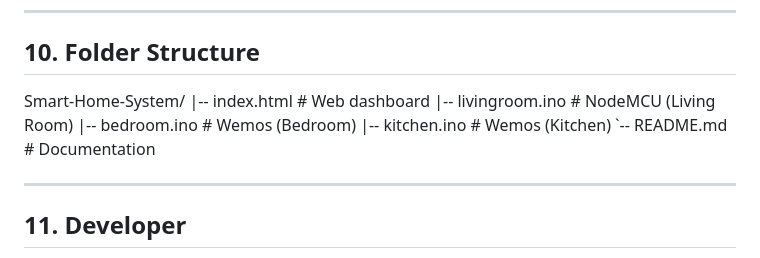
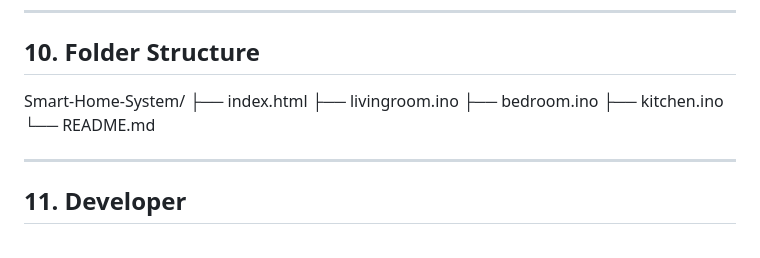
Before and after one commit to UthmansALGOS/Smart-Home-System, a Markdown page: README.md, the part around the change. Rendered like a GitHub page.

```diff
--- a/README.md
+++ b/README.md
@@ -114,11 +114,11 @@ A live demo of the system dashboard is available at:
 ## 10. Folder Structure
 
 Smart-Home-System/
-|-- index.html        # Web dashboard
-|-- livingroom.ino    # NodeMCU (Living Room)
-|-- bedroom.ino       # Wemos (Bedroom)
-|-- kitchen.ino       # Wemos (Kitchen)
-`-- README.md         # Documentation
+├── index.html
+├── livingroom.ino
+├── bedroom.ino
+├── kitchen.ino
+└── README.md
 
 ---
 
```
